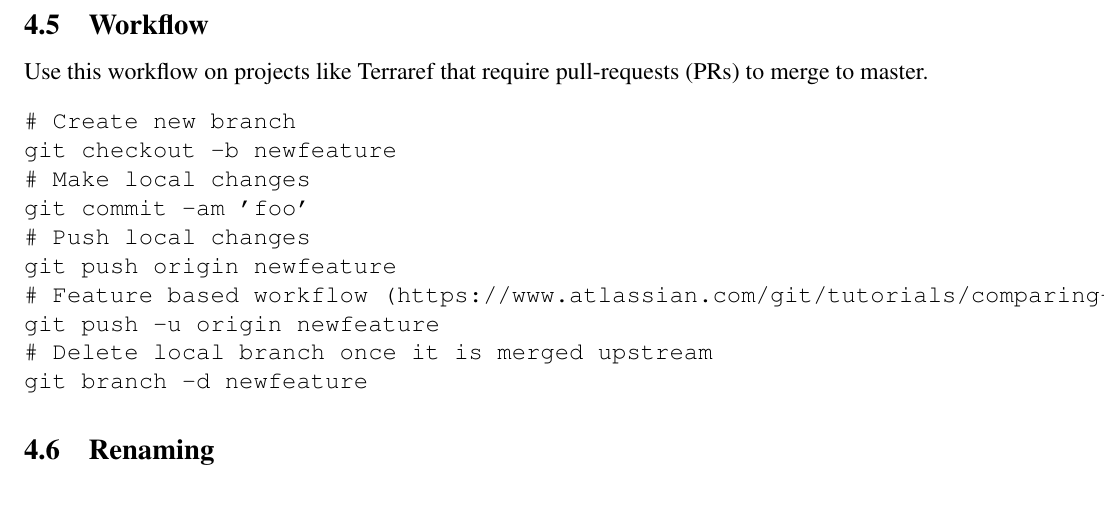
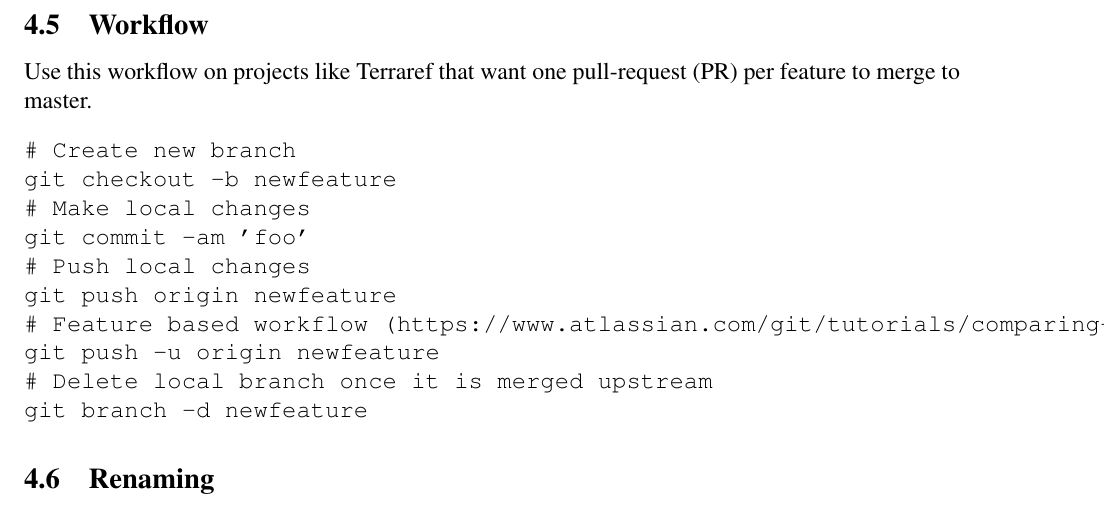
Before and after one commit to czender/sw, a LaTeX document (crr/vcs.tex): part of page 29 of 29, cut so that both start at the same text. Compiled offline with pdfLaTeX.

Commit message:
lazy commit

```diff
--- a/crr/vcs.tex
+++ b/crr/vcs.tex
@@ -37,14 +37,15 @@
 % Standard packages
 \usepackage{ifpdf} % Define \ifpdf
 \ifpdf % PDFLaTeX
-\usepackage[pdftex]{graphicx} % Defines \includegraphics*
-\pdfcompresslevel=9
+\usepackage{graphicx} % Defines \includegraphics*
+%\pdfcompresslevel=9
 \usepackage{thumbpdf} % Generate thumbnails
 \usepackage{epstopdf} % Convert .eps, if found, to .pdf when required
 \else % !PDFLaTeX
 \usepackage{graphicx} % Defines \includegraphics*
 \fi % !PDFLaTeX
 \usepackage{array} % Table and array extensions, e.g., column formatting
+\usepackage{etoolbox} % \newbool, \setbool, \ifxxx
 \usepackage{lscape} % Landscape environment
 \usepackage{makeidx} % Index keyword processor: \printindex and \see
 \usepackage{natbib} % \cite commands from aguplus
@@ -71,7 +72,7 @@
 % urlcolor      Color for linked URLs
 \ifpdf % PDFLaTeX
 \usepackage[backref,breaklinks,colorlinks,citecolor=blue,linkcolor=blue,urlcolor=blue,hyperindex,plainpages=false,pdftex]{hyperref} % Hyper-references
-\pdfcompresslevel=9
+%\pdfcompresslevel=9
 \else % !PDFLaTeX
 \usepackage[backref=false,breaklinks,colorlinks=false,hyperindex,plainpages=false]{hyperref} % Hyper-references
 \fi % !PDFLaTeX
@@ -1526,8 +1527,8 @@ git commit -a -m ``Rebased rgr branch to master''
 \end{verbatim}
 
 \subsection{Workflow}\label{sxn:git_wrk}
-Use this workflow on projects like Terraref that require pull-requests
-(PRs) to merge to master.
+Use this workflow on projects like Terraref that want one pull-request
+(PR) per feature to merge to master.
 \begin{verbatim}
 # Create new branch
 git checkout -b newfeature
```
Also changed, not shown: crr/vcs.tex (10 more changed lines).
